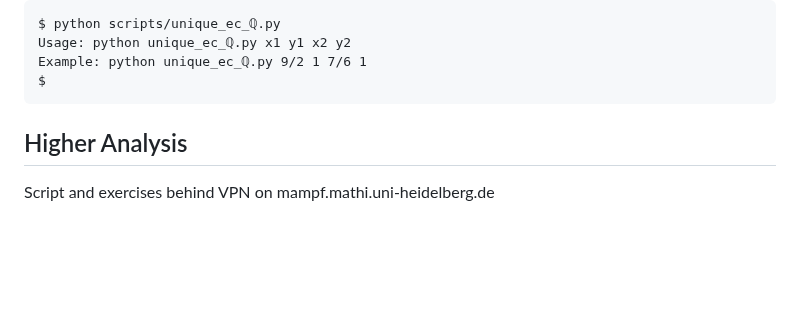
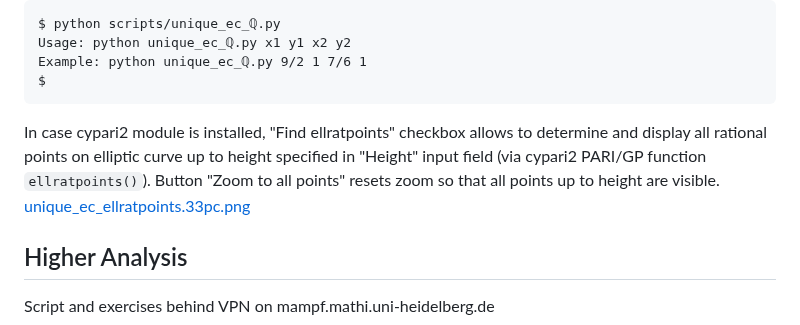
Before and after one commit to Hermann-SW/uni-heidelberg, a Markdown page: README.md, the part around the change. Rendered like a GitHub page; blank space fills up the shorter version.

Commit message:
cypari2 ellratpoints() to display all rational points up to specified height

````diff
--- a/README.md
+++ b/README.md
@@ -75,6 +75,8 @@ Example: python unique_ec_ℚ.py 9/2 1 7/6 1
 $
 ```
 
+In case cypari2 module is installed, "Find ellratpoints" checkbox allows to determine and display all rational points on elliptic curve up to height specified in "Height" input field (via cypari2 PARI/GP function ```ellratpoints()```). Button "Zoom to all points" resets zoom so that all points up to height are visible.
+<a href="res/unique_ec_ellratpoints.png">[unique_ec_ellratpoints.33pc.png](res/unique_ec_ellratpoints.33pc.png)</a>
 
 
 ## Higher Analysis
````
Also changed, not shown: res/unique_ec_ellratpoints.33pc.png (added), res/unique_ec_ellratpoints.png (added).
